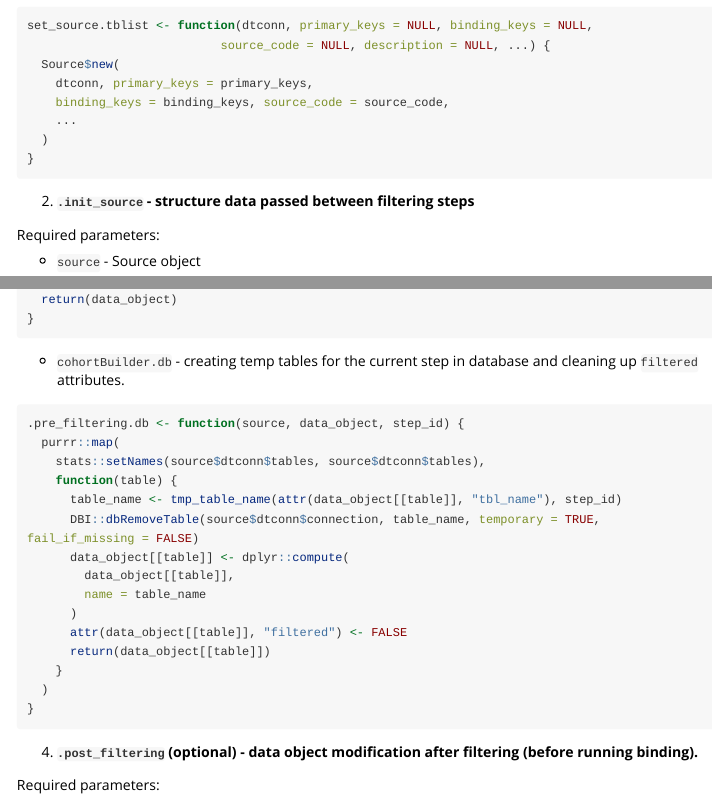
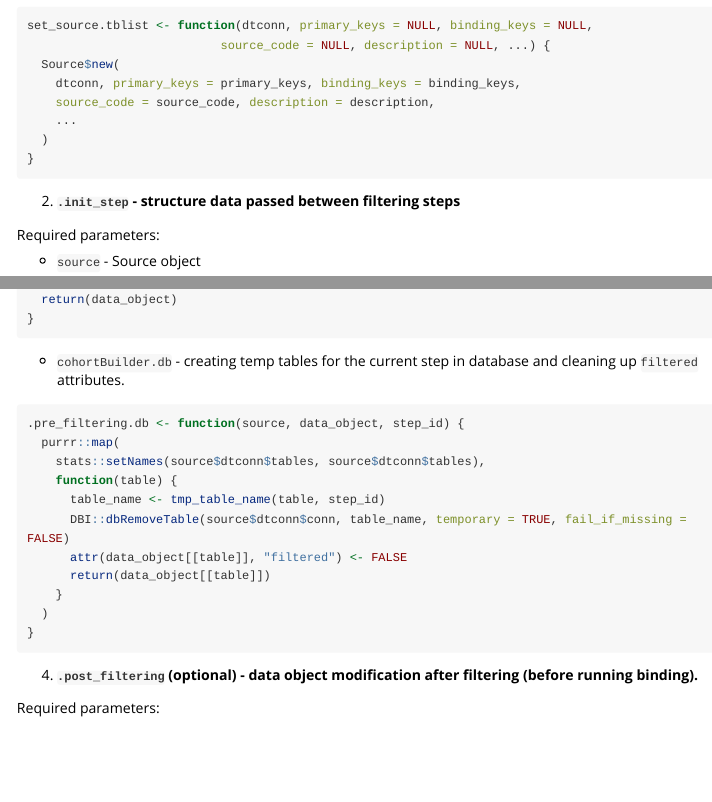
Before and after one commit to r-world-devs/cohortBuilder, an R Markdown document (vignettes/custom-extensions.Rmd): the page in a window 1100 px wide, from 760 px down, and a second part further down, joined at a grey line. Rendered offline with R 4.5, knitr and Pandoc, with nearby package versions; long lines of code are wrapped.

Commit message:
Vignette fixes.

````diff
--- a/vignettes/custom-extensions.Rmd
+++ b/vignettes/custom-extensions.Rmd
@@ -58,14 +58,14 @@ Example:
 set_source.tblist <- function(dtconn, primary_keys = NULL, binding_keys = NULL,
                            source_code = NULL, description = NULL, ...) {
   Source$new(
-    dtconn, primary_keys = primary_keys,
-    binding_keys = binding_keys, source_code = source_code,
+    dtconn, primary_keys = primary_keys, binding_keys = binding_keys,
+    source_code = source_code, description = description,
     ...
   )
 }
 ```
 
-2. **`.init_source` - structure data passed between filtering steps**
+2. **`.init_step` - structure data passed between filtering steps**
 
 Required parameters:
 
@@ -138,12 +138,8 @@ Examples:
   purrr::map(
     stats::setNames(source$dtconn$tables, source$dtconn$tables),
     function(table) {
-      table_name <- tmp_table_name(attr(data_object[[table]], "tbl_name"), step_id)
-      DBI::dbRemoveTable(source$dtconn$connection, table_name, temporary = TRUE, fail_if_missing = FALSE)
-      data_object[[table]] <- dplyr::compute(
-        data_object[[table]],
-        name = table_name
-      )
+      table_name <- tmp_table_name(table, step_id)
+      DBI::dbRemoveTable(source$dtconn$conn, table_name, temporary = TRUE, fail_if_missing = FALSE)
       attr(data_object[[table]], "filtered") <- FALSE
       return(data_object[[table]])
     }
````
Also changed, not shown: vignettes/custom-extensions.Rmd (6 more changed lines).
